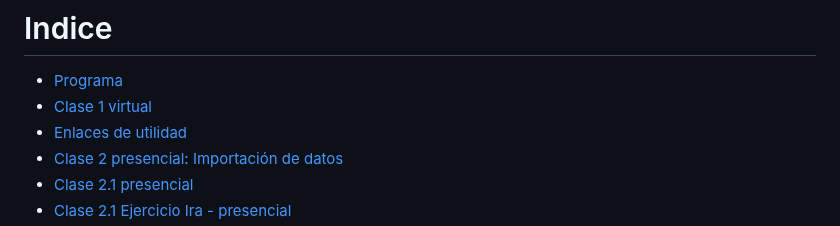
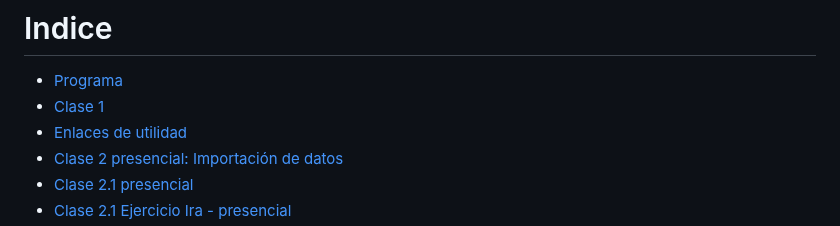
Before and after one commit to vigilanciaenr/VigilanciaenR, a Markdown page: README.md, the part around the change. GitHub-like rendering.

```diff
--- a/README.md
+++ b/README.md
@@ -2,7 +2,7 @@
 
 # Indice
 - [Programa](#programa)
-- [Clase 1 virtual](#clase-1-virtual)
+- [Clase 1](#clase-1-virtual)
 - [Enlaces de utilidad](#enlaces-de-utilidad)
 -  [Clase 2 presencial: Importación de datos](#enlaces-de-utilidad)
 -  [Clase 2.1 presencial](https://vigilanciaenr.github.io/VigilanciaenR/Clase%202/Clase_2.1.html)
```
